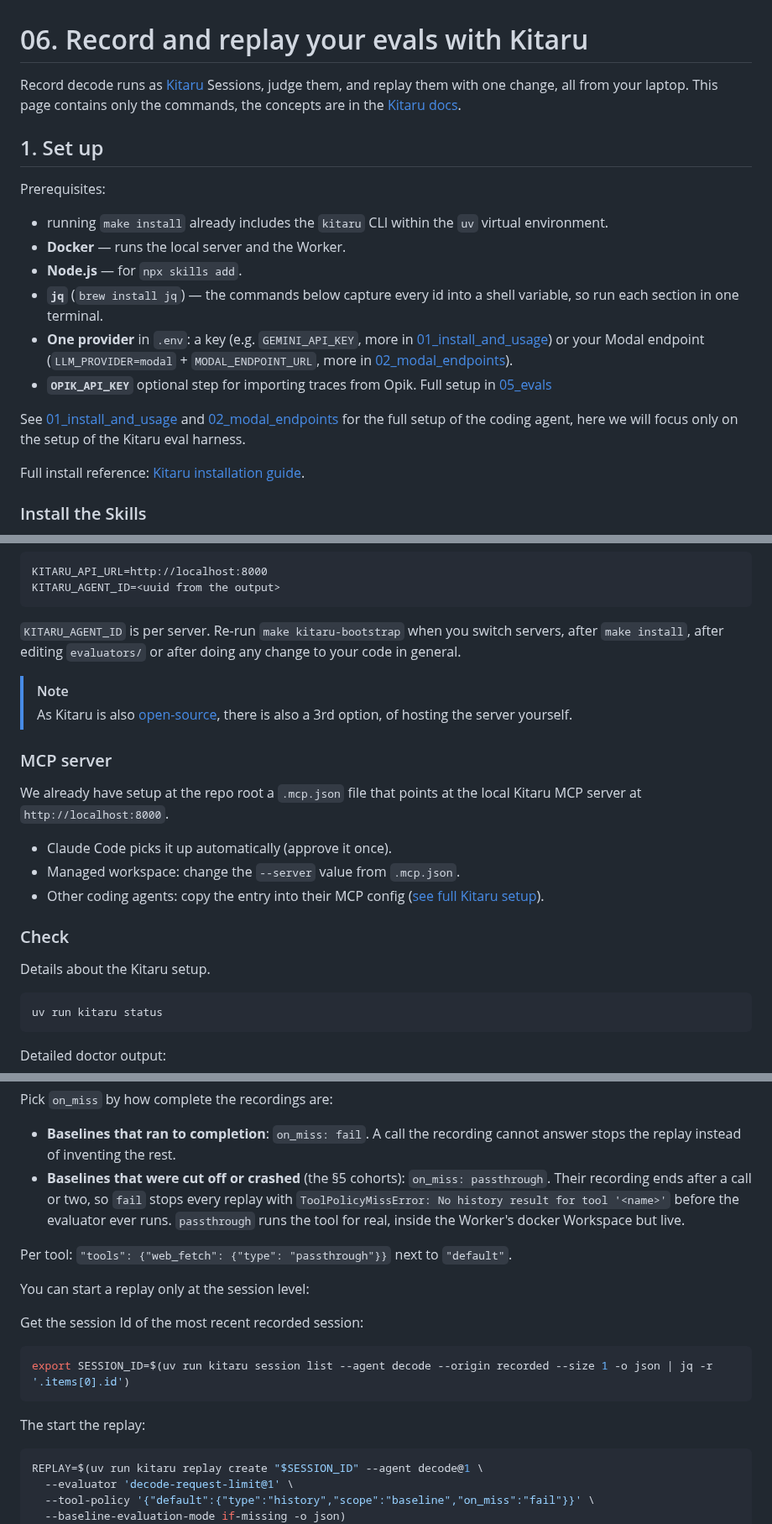
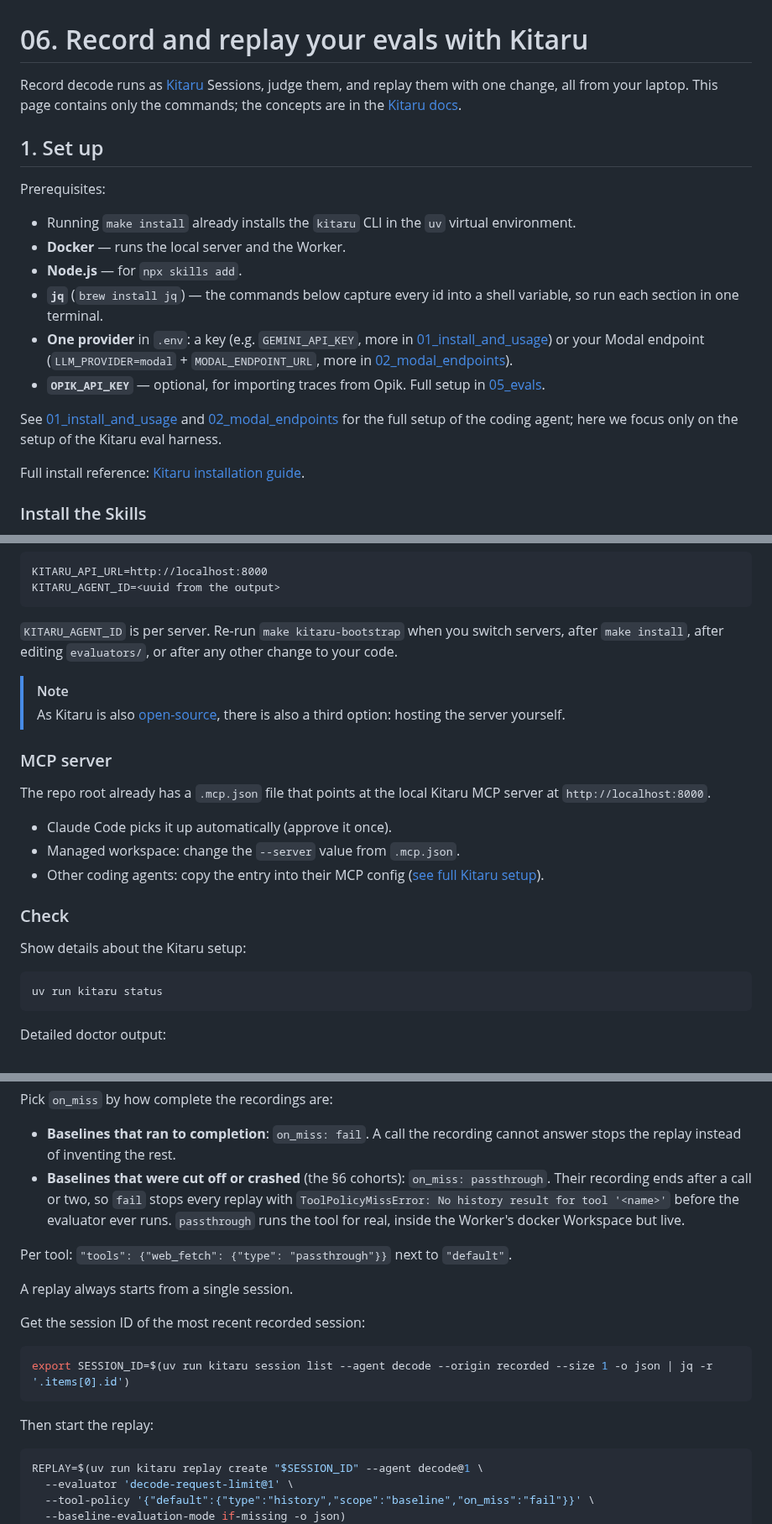
Before and after one commit to decodingai-magazine/building-a-coding-agent-from-scratch-course, a Markdown page: running_the_code/06_evals_replays.md, 3 parts joined by grey strips. Shown at 84% size. Rendered like a GitHub page.

````diff
--- a/running_the_code/06_evals_replays.md
+++ b/running_the_code/06_evals_replays.md
@@ -1,19 +1,19 @@
 # 06. Record and replay your evals with Kitaru
 
-Record decode runs as [Kitaru](https://www.zenml.io/product/kitaru?utm_source=decodingai&utm_medium=referral&utm_campaign=coding-agent-course&utm_content=brand) Sessions, judge them, and replay them with one change, all from your laptop. This page contains only the commands, the concepts are in the [Kitaru docs](https://docs.zenml.io/kitaru/core-concepts/concepts?utm_source=decodingai&utm_medium=referral&utm_campaign=coding-agent-course&utm_content=docs).
+Record decode runs as [Kitaru](https://www.zenml.io/product/kitaru?utm_source=decodingai&utm_medium=referral&utm_campaign=coding-agent-course&utm_content=brand) Sessions, judge them, and replay them with one change, all from your laptop. This page contains only the commands; the concepts are in the [Kitaru docs](https://docs.zenml.io/kitaru/core-concepts/concepts?utm_source=decodingai&utm_medium=referral&utm_campaign=coding-agent-course&utm_content=docs).
 
 ## 1. Set up
 
 Prerequisites:
 
-- running `make install` already includes the `kitaru` CLI within the `uv` virtual environment.
+- Running `make install` already installs the `kitaru` CLI in the `uv` virtual environment.
 - **Docker** — runs the local server and the Worker.
 - **Node.js** — for `npx skills add`.
 - **`jq`** (`brew install jq`) — the commands below capture every id into a shell variable, so run each section in one terminal.
 - **One provider** in `.env`: a key (e.g. `GEMINI_API_KEY`, more in [01_install_and_usage](01_install_and_usage.md)) or your Modal endpoint (`LLM_PROVIDER=modal` + `MODAL_ENDPOINT_URL`, more in [02_modal_endpoints](02_modal_endpoints.md)).
-- **`OPIK_API_KEY`** optional step for importing traces from Opik. Full setup in [05_evals](05_evals.md)
+- **`OPIK_API_KEY`** — optional, for importing traces from Opik. Full setup in [05_evals](05_evals.md).
 
-See [01_install_and_usage](01_install_and_usage.md) and [02_modal_endpoints](02_modal_endpoints.md) for the full setup of the coding agent, here we will focus only on the setup of the Kitaru eval harness.
+See [01_install_and_usage](01_install_and_usage.md) and [02_modal_endpoints](02_modal_endpoints.md) for the full setup of the coding agent; here we focus only on the setup of the Kitaru eval harness.
 
 Full install reference: [Kitaru installation guide](https://docs.zenml.io/kitaru/getting-started/installation?utm_source=decodingai&utm_medium=referral&utm_campaign=coding-agent-course&utm_content=docs).
 
@@ -60,14 +60,14 @@ KITARU_API_URL=http://localhost:8000
 KITARU_AGENT_ID=<uuid from the output>
 ```
 
-`KITARU_AGENT_ID` is per server. Re-run `make kitaru-bootstrap` when you switch servers, after `make install`, after editing `evaluators/` or after doing any change to your code in general.
+`KITARU_AGENT_ID` is per server. Re-run `make kitaru-bootstrap` when you switch servers, after `make install`, after editing `evaluators/`, or after any other change to your code.
 
 > [!NOTE]
-> As Kitaru is also [open-source](https://github.com/zenml-io/kitaru), there is also a 3rd option, of hosting the server yourself.
+> As Kitaru is also [open-source](https://github.com/zenml-io/kitaru), there is also a third option: hosting the server yourself.
 
 ### MCP server
 
-We already have setup at the repo root a `.mcp.json` file that points at the local Kitaru MCP server at `http://localhost:8000`.
+The repo root already has a `.mcp.json` file that points at the local Kitaru MCP server at `http://localhost:8000`.
 
 - Claude Code picks it up automatically (approve it once).
 - Managed workspace: change the `--server` value from `.mcp.json`.
@@ -75,7 +75,7 @@ We already have setup at the repo root a `.mcp.json` file that points at the loc
 
 ### Check
 
-Details about the Kitaru setup.
+Show details about the Kitaru setup:
 
 ```bash
 uv run kitaru status
@@ -322,19 +322,19 @@ Here are all the options:
 Pick `on_miss` by how complete the recordings are:
 
 - **Baselines that ran to completion**: `on_miss: fail`. A call the recording cannot answer stops the replay instead of inventing the rest.
-- **Baselines that were cut off or crashed** (the §5 cohorts): `on_miss: passthrough`. Their recording ends after a call or two, so `fail` stops every replay with `ToolPolicyMissError: No history result for tool '<name>'` before the evaluator ever runs. `passthrough` runs the tool for real, inside the Worker's docker Workspace but live.
+- **Baselines that were cut off or crashed** (the §6 cohorts): `on_miss: passthrough`. Their recording ends after a call or two, so `fail` stops every replay with `ToolPolicyMissError: No history result for tool '<name>'` before the evaluator ever runs. `passthrough` runs the tool for real, inside the Worker's docker Workspace but live.
 
 Per tool: `"tools": {"web_fetch": {"type": "passthrough"}}` next to `"default"`.
 
-You can start a replay only at the session level:
+A replay always starts from a single session.
 
-Get the session Id of the most recent recorded session:
+Get the session ID of the most recent recorded session:
 
 ```bash
 export SESSION_ID=$(uv run kitaru session list --agent decode --origin recorded --size 1 -o json | jq -r '.items[0].id')
 ```
 
-The start the replay:
+Then start the replay:
 
 ```bash
 REPLAY=$(uv run kitaru replay create "$SESSION_ID" --agent decode@1 \
````
Also changed, not shown: other parts of running_the_code/06_evals_replays.md (+34 -34 lines).
